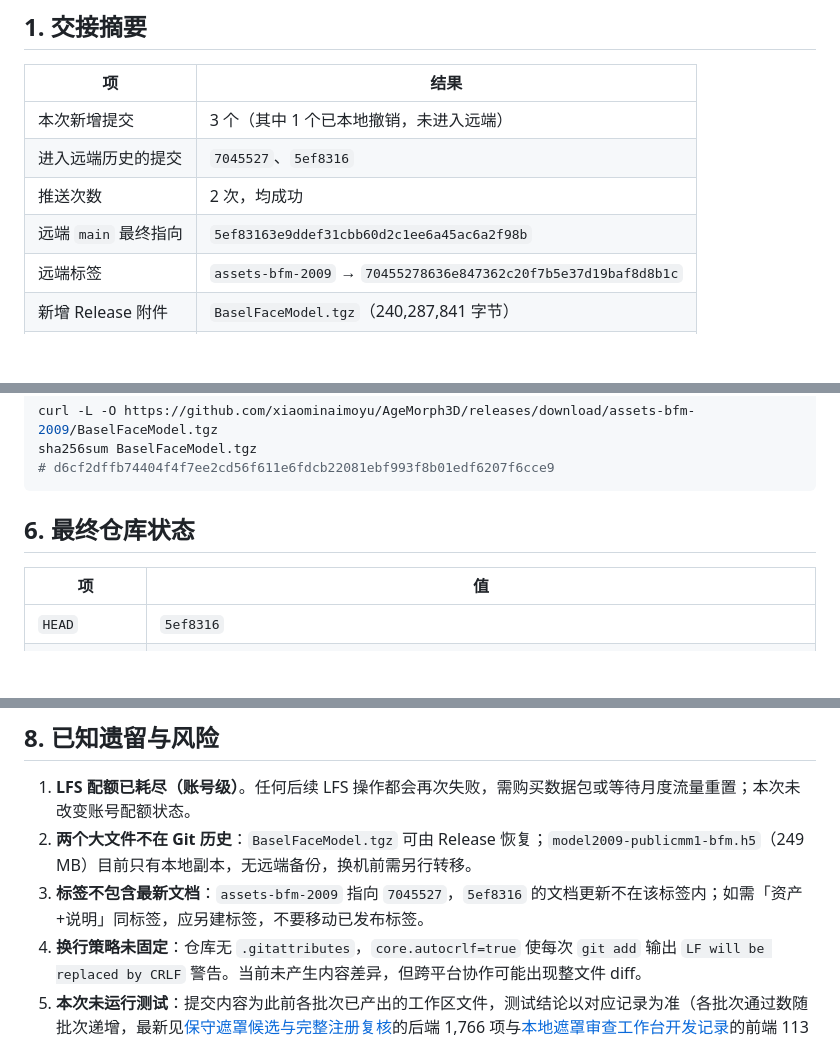
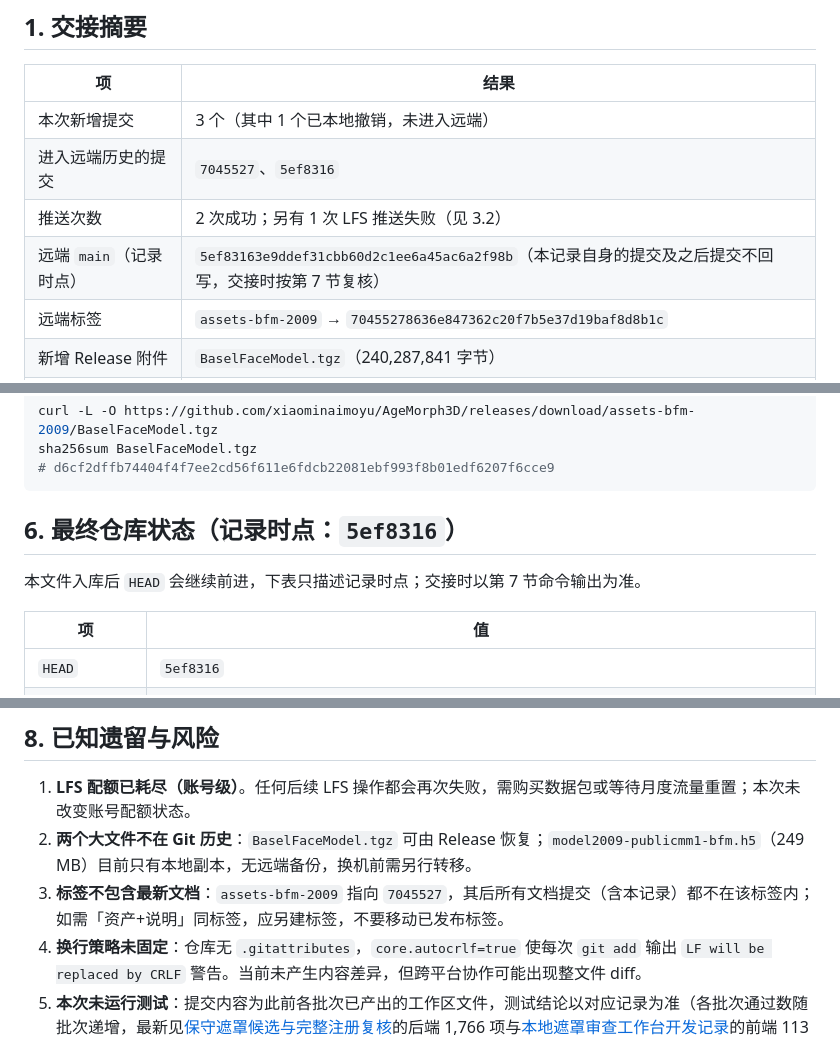
Before and after one commit to xiaominaimoyu/AgeMorph3D, a Markdown page: docs/2026-10-24提交与推送交接记录.md, 3 parts joined by grey strips. Drawn GitHub-style; blank space fills up the shorter version.

Commit message:
docs: clarify handover record scope and push count
Mark the recorded remote head as a point-in-time value that later commits do not backfill, and state that one LFS push failed in addition to the two successful pushes.

````diff
--- a/docs/2026-10-24提交与推送交接记录.md
+++ b/docs/2026-10-24提交与推送交接记录.md
@@ -14,8 +14,8 @@
 |---|---|
 | 本次新增提交 | 3 个（其中 1 个已本地撤销，未进入远端） |
 | 进入远端历史的提交 | `7045527`、`5ef8316` |
-| 推送次数 | 2 次，均成功 |
-| 远端 `main` 最终指向 | `5ef83163e9ddef31cbb60d2c1ee6a45ac6a2f98b` |
+| 推送次数 | 2 次成功；另有 1 次 LFS 推送失败（见 3.2） |
+| 远端 `main`（记录时点） | `5ef83163e9ddef31cbb60d2c1ee6a45ac6a2f98b`（本记录自身的提交及之后提交不回写，交接时按第 7 节复核） |
 | 远端标签 | `assets-bfm-2009` → `70455278636e847362c20f7b5e37d19baf8d8b1c` |
 | 新增 Release 附件 | `BaselFaceModel.tgz`（240,287,841 字节） |
 | 工作区最终状态 | 干净（`git status --porcelain` 无输出） |
@@ -124,7 +124,9 @@ sha256sum BaselFaceModel.tgz
 # d6cf2dffb74404f4f7ee2cd56f611e6fdcb22081ebf993f8b01edf6207f6cce9
 ```
 
-## 6. 最终仓库状态
+## 6. 最终仓库状态（记录时点：`5ef8316`）
+
+本文件入库后 `HEAD` 会继续前进，下表只描述记录时点；交接时以第 7 节命令输出为准。
 
 | 项 | 值 |
 |---|---|
@@ -154,7 +156,7 @@ git log --all --oneline -- .gitattributes       # 应无输出（LFS 痕迹已
 
 1. **LFS 配额已耗尽（账号级）**。任何后续 LFS 操作都会再次失败，需购买数据包或等待月度流量重置；本次未改变账号配额状态。
 2. **两个大文件不在 Git 历史**：`BaselFaceModel.tgz` 可由 Release 恢复；`model2009-publicmm1-bfm.h5`（249 MB）目前只有本地副本，无远端备份，换机前需另行转移。
-3. **标签不包含最新文档**：`assets-bfm-2009` 指向 `7045527`，`5ef8316` 的文档更新不在该标签内；如需「资产+说明」同标签，应另建标签，不要移动已发布标签。
+3. **标签不包含最新文档**：`assets-bfm-2009` 指向 `7045527`，其后所有文档提交（含本记录）都不在该标签内；如需「资产+说明」同标签，应另建标签，不要移动已发布标签。
 4. **换行策略未固定**：仓库无 `.gitattributes`，`core.autocrlf=true` 使每次 `git add` 输出 `LF will be replaced by CRLF` 警告。当前未产生内容差异，但跨平台协作可能出现整文件 diff。
 5. **本次未运行测试**：提交内容为此前各批次已产出的工作区文件，测试结论以对应记录为准（各批次通过数随批次递增，最新见[保守遮罩候选与完整注册复核](保守遮罩候选与完整注册复核.md)的后端 1,766 项与[本地遮罩审查工作台开发记录](本地遮罩审查工作台开发记录.md)的前端 113 项）；本次会话未复跑任何测试。
 6. **无 CI 验证**：仓库未配置 CI，推送成功不代表构建或测试通过。
````
